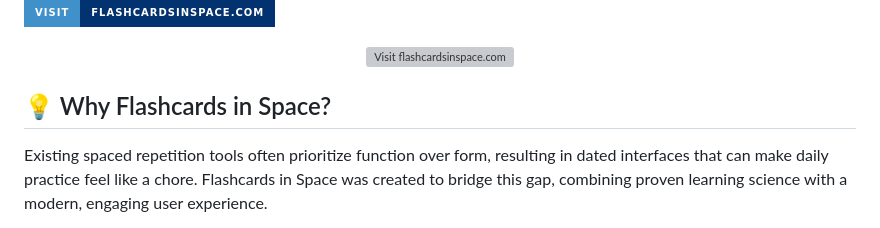
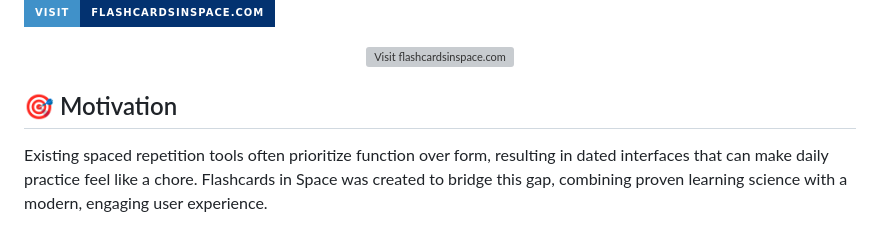
Before and after one commit to elimxim/flashcardsinspace, a Markdown page: README.md, the part around the change. Rendered like a GitHub page; badges without logos; grey boxes are pictures that could not be loaded.

Commit message:
rename the "why" section to "motivation"

```diff
--- a/README.md
+++ b/README.md
@@ -20,7 +20,7 @@ Flashcards in Space is a fun and efficient spaced repetition system that helps y
   <a href="https://flashcardsinspace.com"><img src="src/main/vue/src/assets/rocket.svg" alt="Visit flashcardsinspace.com" width="150"/></a>
 </p>
 
-## 💡 Why Flashcards in Space?
+## 🎯 Motivation
 
 Existing spaced repetition tools often prioritize function over form, resulting in dated interfaces that can make daily practice feel like a chore. Flashcards in Space was created to bridge this gap, combining proven learning science with a modern, engaging user experience.
 
```
